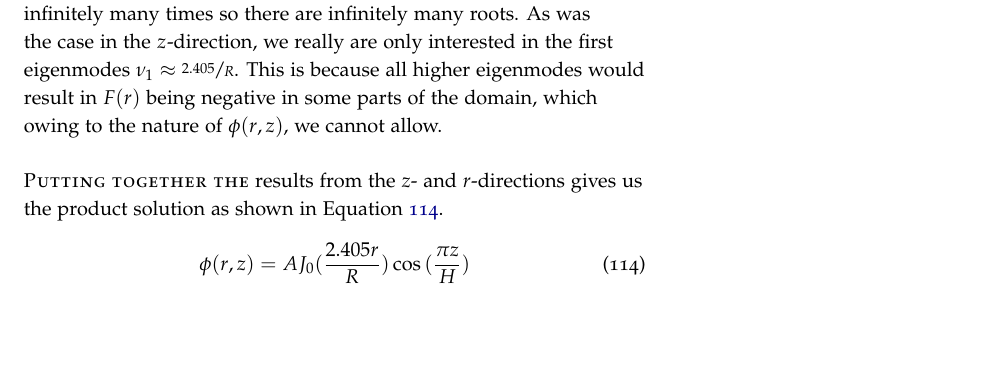
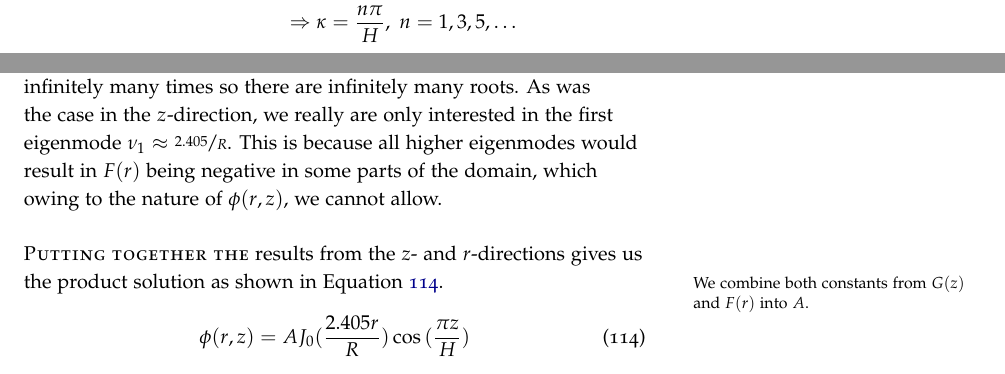
Before and after one commit to stu314159/Mathematical_Methods_for_Engineers, a LaTeX thesis (Mathematical_Methods_for_Engineers.tex, which reads lecture33.tex): part of page 252 of 263 before the commit and two parts of pages 251 and 252 of 263 after it, the two joined at a grey line, cut at the place of the change, the shorter picture padded with empty space. The pictures show the PDF file Mathematical_Methods_for_Engineers.pdf that the author committed with the source.

Commit message:
minor editorial changes to lecture 33

```diff
--- a/lecture33.tex
+++ b/lecture33.tex
@@ -95,7 +95,7 @@ Applying the boundary condition at $z=\sfrac{H}{2}$ gives us:
 \begin{align*}
 G(\sfrac{H}{2}) = c_1 \cos{\kappa \frac{H}{2}} &= 0 \\
 \Rightarrow \kappa \frac{H}{2} &= \frac{n\pi}{2}, \ n=1,3,5,\dots \\
-\Rightarrow \kappa &= \frac{n \pi}{H}
+\Rightarrow \kappa &= \frac{n \pi}{H}, \ n=1,3,5,\dots
 \end{align*}
 There are an infinite number of values of $\kappa$ that allow non-trivial solutions to $G(z)$ but, it turns out, \emph{only one} of them---corresponding to $n=1$ and $\kappa = \sfrac{\pi}{H}$---is admissible.  That is because the neutron flux must be non-negative.  If the higher eigenmodes were allowed, then $G(z)$ would become negative in portions of the domain and thus $\phi(r,z)$ would become negative.\sidenote{We will dismiss as unworkable the assumption that $F(r)$ and $G(z)$ could be of opposite signs everywhere in the domain.} Thus $G(z) = c_1\cos{\frac{\pi z}{H}}$.
 
@@ -108,9 +108,9 @@ Since $Y_0(\nu r)$ diverges to negative infinity as $r \to 0$, we must set $c_4
 F(c) = c_3 J_0(\nu R) &= 0 \\
 \Rightarrow \nu &= \frac{k_{0,n}}{R}
 \end{align*}
-where $k_{0,n}$ is the $n$\textsuperscript{th} root of $J_0$.  Recalling from previous experience with Bessel functions of the first kind of order zero, $J_0$ oscillates infinitely many times so there are infinitely many roots.  As was the case in the $z$-direction, we really are only interested in the first eigenmodes $\nu_1 \approx \sfrac{2.405}{R}$.  This is because all higher eigenmodes would result in $F(r)$ being negative in some parts of the domain, which owing to the nature of $\phi(r,z)$, we cannot allow.
+where $k_{0,n}$ is the $n$\textsuperscript{th} root of $J_0$.  Recalling from previous experience with Bessel functions of the first kind of order zero, $J_0$ oscillates infinitely many times so there are infinitely many roots.  As was the case in the $z$-direction, we really are only interested in the first eigenmode $\nu_1 \approx \sfrac{2.405}{R}$.  This is because all higher eigenmodes would result in $F(r)$ being negative in some parts of the domain, which owing to the nature of $\phi(r,z)$, we cannot allow.
 
-\newthought{Putting together the} results from the $z$- and $r$-directions gives us the product solution as shown in Equation \ref{eq:nde-sol}.
+\newthought{Putting together the} results from the $z$- and $r$-directions gives us the product solution as shown in Equation \ref{eq:nde-sol}.\marginnote{We combine both constants from $G(z)$ and $F(r)$ into $A$.}
 \begin{equation}
 \phi(r,z) = A J_0(\frac{2.405 r}{R})\cos{(\frac{\pi z}{H})}
 \label{eq:nde-sol}
```
Also changed, not shown: Mathematical_Methods_for_Engineers.pdf.
